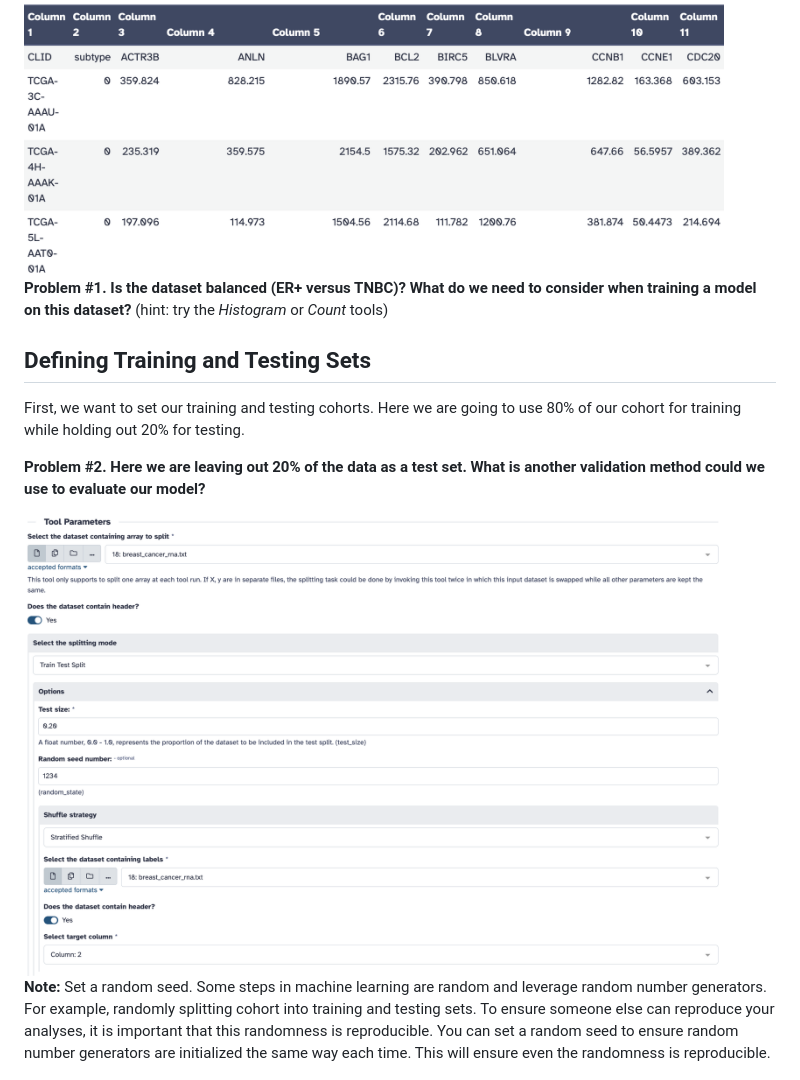
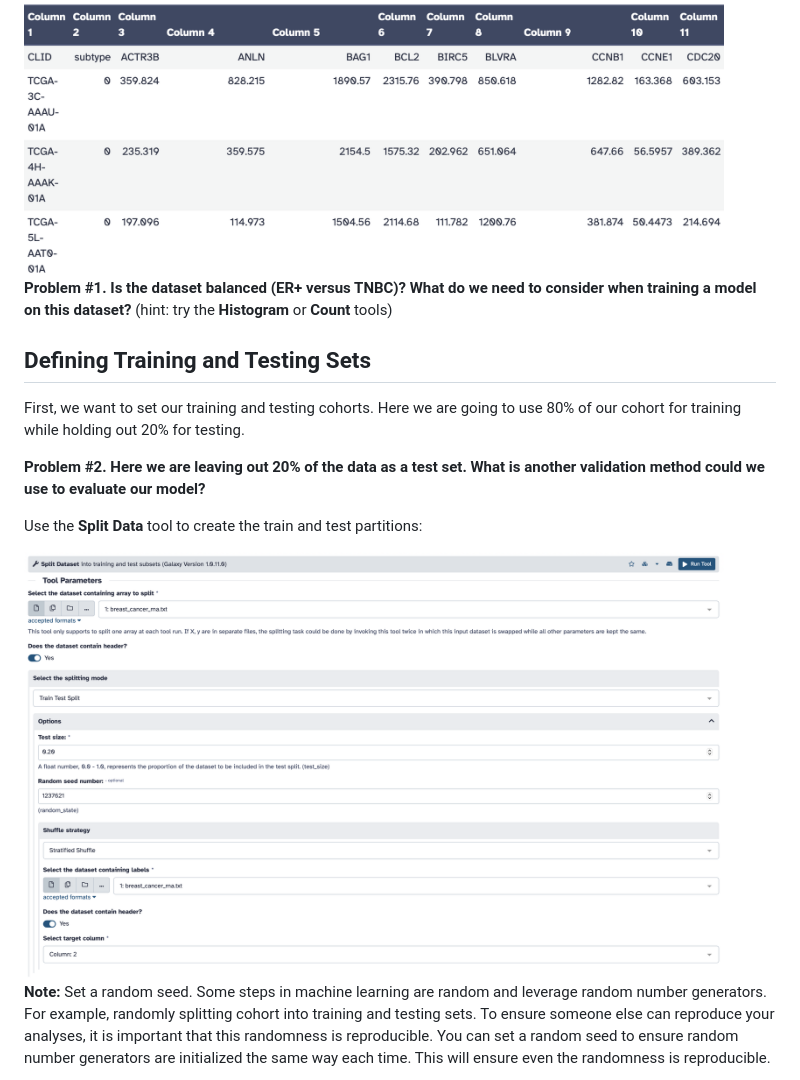
Before and after one commit to agmcarthur/Biochem-3BP3, a Markdown page: Lab_10_Machine_Learning/README.md, the part around the change. GitHub-like rendering; pictures changed too: Lab_10_Machine_Learning/figures/step1_data_split.png.

Commit message:
header in screen shot

```diff
--- a/Lab_10_Machine_Learning/README.md
+++ b/Lab_10_Machine_Learning/README.md
@@ -65,7 +65,7 @@ Here is a glimpse of the data:
 
 <img src="./figures/rawdata.png" width="700">
 
-**Problem #1. Is the dataset balanced (ER+ versus TNBC)? What do we need to consider when training a model on this dataset?** (hint: try the *Histogram* or *Count* tools)
+**Problem #1. Is the dataset balanced (ER+ versus TNBC)? What do we need to consider when training a model on this dataset?** (hint: try the **Histogram** or **Count** tools)
 
 <a name="define"></a>
 ## Defining Training and Testing Sets
@@ -73,6 +73,8 @@ Here is a glimpse of the data:
 First, we want to set our training and testing cohorts. Here we are going to use 80% of our cohort for training while holding out 20% for testing.
 
 **Problem #2. Here we are leaving out 20% of the data as a test set. What is another validation method could we use to evaluate our model?**
+
+Use the **Split Data** tool to create the train and test partitions:
 
 <img src="./figures/step1_data_split.png" width="700">
 
```
